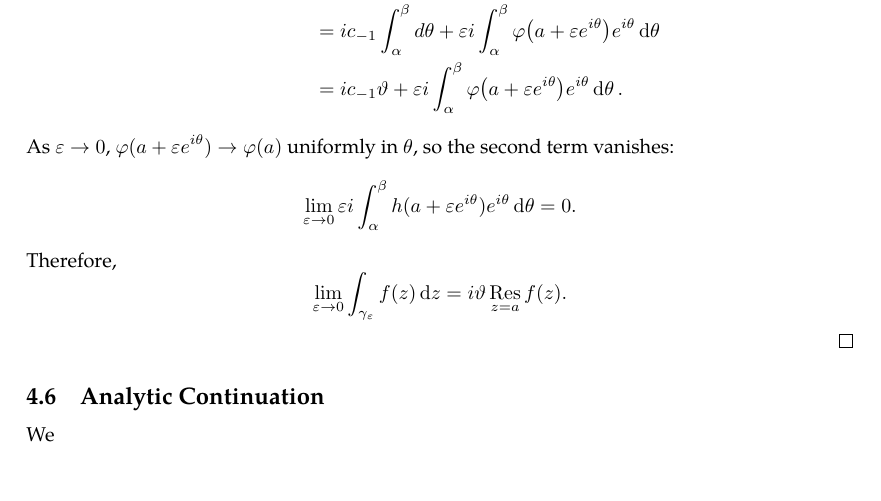
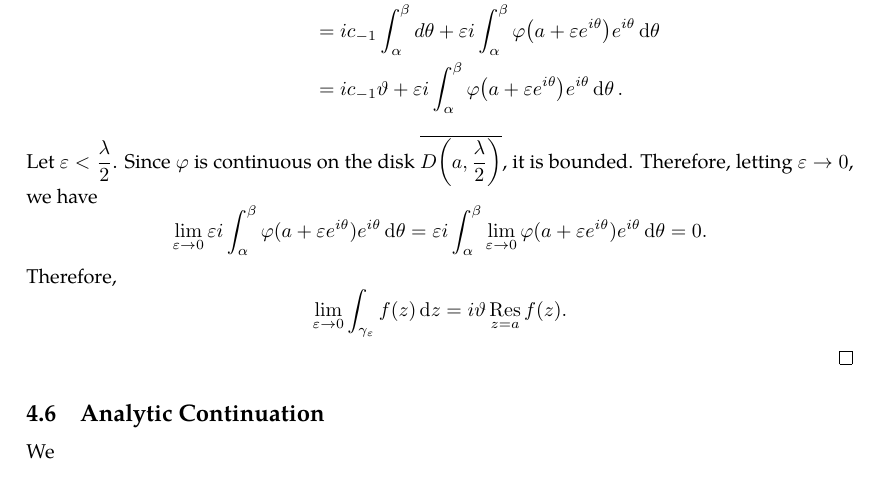
Before and after one commit to slipperking/complex-analysis-latex, a LaTeX document (main.tex): part of page 99 of 100, cut so that both start at the same text. Compiled offline with pdfLaTeX.

Commit message:
overleaf_to_git (Tue Jul  8 23:19:32 2025 -0700): update main.tex from r17360 to r17369

```diff
--- a/main.tex
+++ b/main.tex
@@ -2496,14 +2496,14 @@ Generally, if the function is even and integrated over \([0,\infty)\), then exte
     So,
     \begin{align*}
         \int_{\gamma_\varepsilon}f(z)\ddz
-        &= \varepsilon i \int_\alpha^\beta \qty(\frac{c_{-1}}{\varepsilon e^{i\theta}}+h(a + \varepsilon e^{i\theta}))e^{i\theta}\dd{\theta} \\
+        &= \varepsilon i \int_\alpha^\beta \qty(\frac{c_{-1}}{\varepsilon e^{i\theta}}+\varphi(a + \varepsilon e^{i\theta}))e^{i\theta}\dd{\theta} \\
         &= ic_{-1} \int_\alpha^\beta d\theta + \varepsilon i\int_\alpha^\beta\varphi\qty(a + \varepsilon e^{i\theta})e^{i\theta} \dd{\theta}\\
         &= ic_{-1}\vartheta+\varepsilon i\int_\alpha^\beta \varphi\qty(a+\varepsilon e^{i\theta})e^{i\theta} \dd{\theta}.
     \end{align*}
-    As \(\varepsilon\to0\), \(\varphi(a+\varepsilon e^{i\theta})\to\varphi(a)\) uniformly in \(\theta\), so the second term vanishes:
-    \[\lim_{\varepsilon \to 0} \varepsilon i \int_\alpha^\beta h(a + \varepsilon e^{i\theta}) e^{i\theta}\dd{\theta}=0.\]
+    Let \(\varepsilon<\frac{\lambda}{2}\). Since \(\varphi\) is continuous on the disk \(\overline{D\qty(a,\frac{\lambda}{2})}\), it is bounded. Therefore, letting \(\varepsilon\to0\), we have
+    \[\lim_{\varepsilon\to 0} \varepsilon i \int_\alpha^\beta\varphi(a+\varepsilon e^{i\theta}) e^{i\theta}\dd{\theta}=\varepsilon i\int_\alpha^\beta\lim_{\varepsilon\to 0}\varphi(a+\varepsilon e^{i\theta})e^{i\theta}\dd{\theta}=0.\]
     Therefore,
-    \[\lim_{\varepsilon \to 0} \int_{\gamma_\varepsilon} f(z)\ddz =i\vartheta\residue_{z=a} f(z).\]
+    \[\lim_{\varepsilon \to 0}\int_{\gamma_\varepsilon}f(z)\ddz=i\vartheta\residue_{z=a} f(z).\]
 \end{proof}
 \subsection{Analytic Continuation}
 We
```
